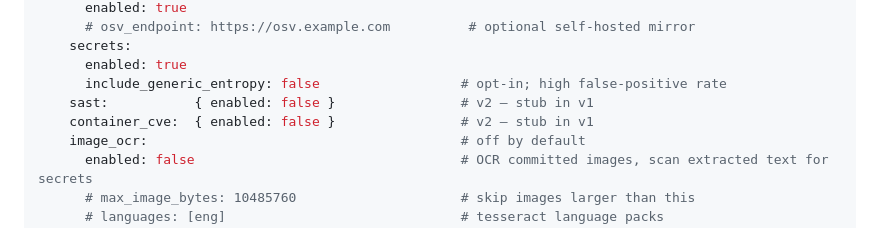
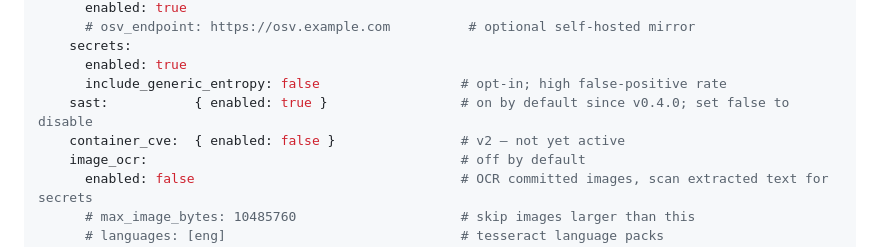
Before and after one commit to driches/vor, a Markdown page: docs/configuration.md, the part around the change. Rendered like a GitHub page.

Commit message:
fix(docs): correct sast default in configuration reference
SAST has been enabled by default since v0.4.0 — the .vor.yml example
was showing `enabled: false` with a stale "v2 stub" comment copied from
a pre-v0.4.0 README. Only container_cve remains a disabled stub.

Co-Authored-By: Claude Sonnet 4.6 <noreply@anthropic.com>

```diff
--- a/docs/configuration.md
+++ b/docs/configuration.md
@@ -96,8 +96,8 @@ security:
     secrets:
       enabled: true
       include_generic_entropy: false                  # opt-in; high false-positive rate
-    sast:           { enabled: false }                # v2 — stub in v1
-    container_cve:  { enabled: false }                # v2 — stub in v1
+    sast:           { enabled: true }                 # on by default since v0.4.0; set false to disable
+    container_cve:  { enabled: false }                # v2 — not yet active
     image_ocr:                                        # off by default
       enabled: false                                  # OCR committed images, scan extracted text for secrets
       # max_image_bytes: 10485760                     # skip images larger than this
```
